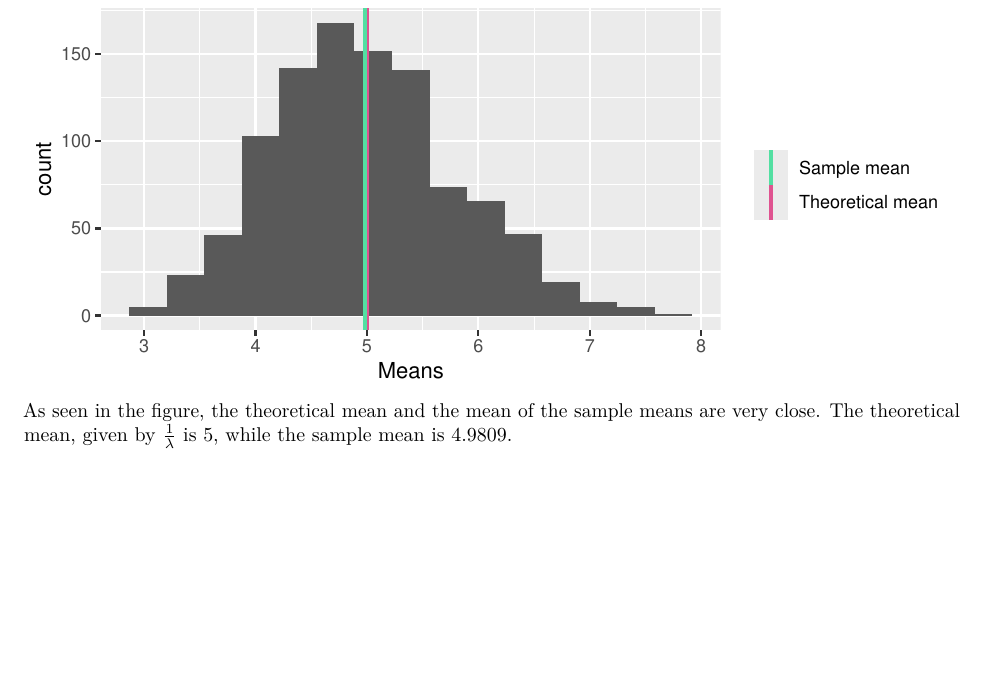
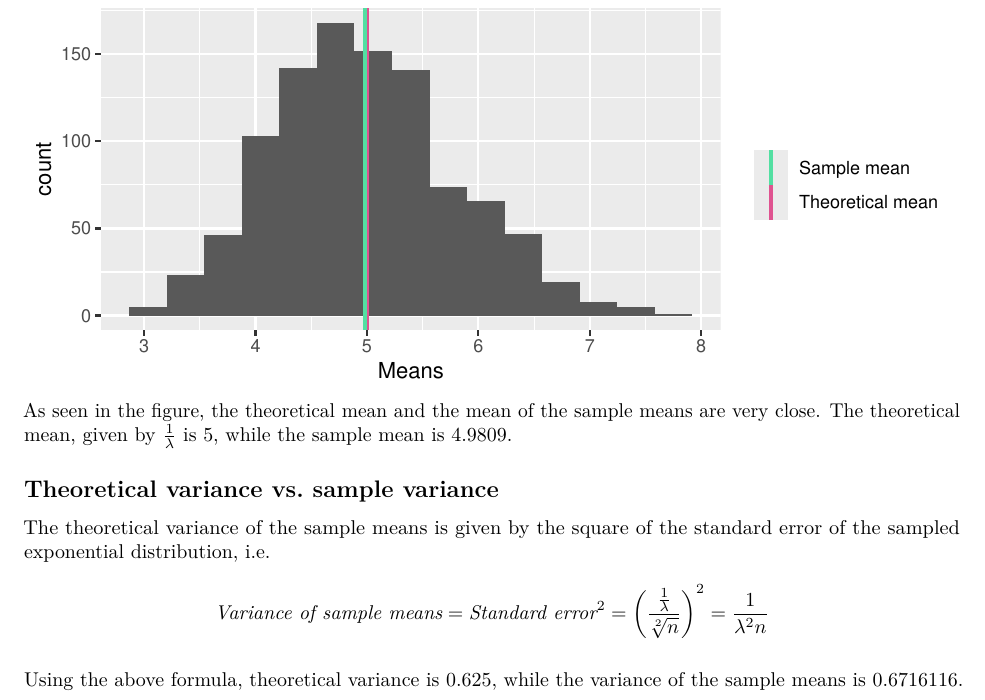
Before and after one commit to srijan-nayak/exponential-distribtution, an R Markdown document (investigation.Rmd): part of the page, cut so that both start at the same text, the shorter picture padded with empty space. Rendered offline with R 4.5, knitr and Pandoc, then LaTeX, with nearby package versions.

Commit message:
Compare theoretical and sample of variance of the sample means distribution

````diff
--- a/investigation.Rmd
+++ b/investigation.Rmd
@@ -46,3 +46,23 @@ ggplot() +
 As seen in the figure, the theoretical mean and the mean of the sample means are
 very close. The theoretical mean, given by $\frac{1}{\lambda}$ is
 `r theoretical_mean`, while the sample mean is `r sample_mean`.
+
+## Theoretical variance vs. sample variance
+
+The theoretical variance of the sample means is given by the square of the
+standard error of the sampled exponential distribution, i.e.
+$$
+\textit{Variance of sample means}
+= \textit{Standard error}^2
+= \left( \frac{\frac{1}{\lambda}} {\sqrt[2]{n}} \right)^2
+= \frac{1}{\lambda^2n}
+$$
+
+```{r variance_comparison}
+# calculate the theoretical and sample variance of the sample means
+theoretical_variance <- 1 / (lambda^2 * 40)
+sample_variance <- sd(means_sample)^2
+```
+
+Using the above formula, theoretical variance is `r theoretical_variance`, while
+the variance of the sample means is `r sample_variance`.
````
